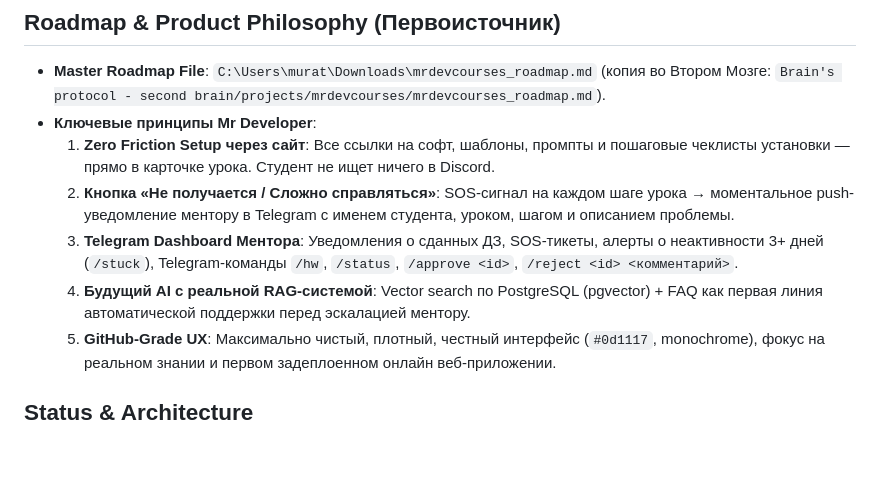
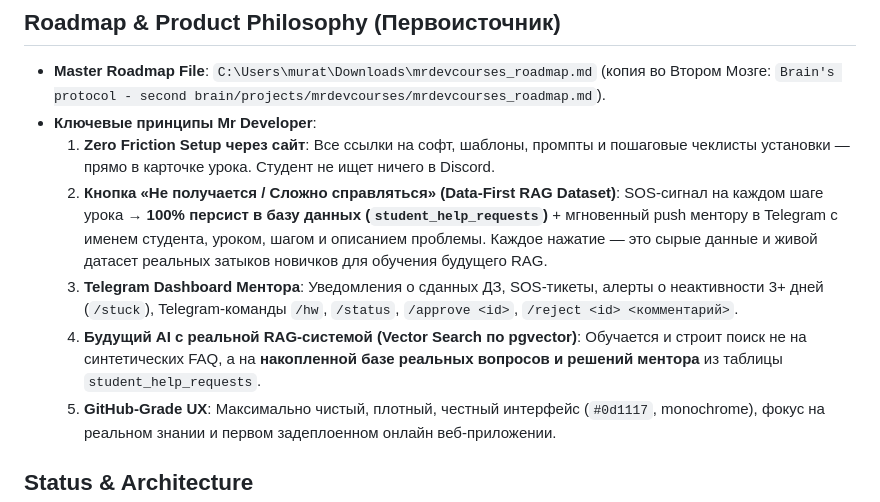
Before and after one commit to MrSgemaSeny/MrDevCourses, a Markdown page: .agents/CONTEXT.md, the part around the change. Rendered like a GitHub page; blank space fills up the shorter version.

Commit message:
docs(rag-dataset): record data-first principle for student help requests

```diff
--- a/.agents/CONTEXT.md
+++ b/.agents/CONTEXT.md
@@ -4,9 +4,9 @@
 - **Master Roadmap File**: `C:\Users\murat\Downloads\mrdevcourses_roadmap.md` (копия во Втором Мозге: `Brain's protocol - second brain/projects/mrdevcourses/mrdevcourses_roadmap.md`).
 - **Ключевые принципы Mr Developer**:
   1. **Zero Friction Setup через сайт**: Все ссылки на софт, шаблоны, промпты и пошаговые чеклисты установки — прямо в карточке урока. Студент не ищет ничего в Discord.
-  2. **Кнопка «Не получается / Сложно справляться»**: SOS-сигнал на каждом шаге урока → моментальное push-уведомление ментору в Telegram с именем студента, уроком, шагом и описанием проблемы.
+  2. **Кнопка «Не получается / Сложно справляться» (Data-First RAG Dataset)**: SOS-сигнал на каждом шаге урока → **100% персист в базу данных (`student_help_requests`)** + мгновенный push ментору в Telegram с именем студента, уроком, шагом и описанием проблемы. Каждое нажатие — это сырые данные и живой датасет реальных затыков новичков для обучения будущего RAG.
   3. **Telegram Dashboard Ментора**: Уведомления о сданных ДЗ, SOS-тикеты, алерты о неактивности 3+ дней (`/stuck`), Telegram-команды `/hw`, `/status`, `/approve <id>`, `/reject <id> <комментарий>`.
-  4. **Будущий AI с реальной RAG-системой**: Vector search по PostgreSQL (pgvector) + FAQ как первая линия автоматической поддержки перед эскалацией ментору.
+  4. **Будущий AI с реальной RAG-системой (Vector Search по pgvector)**: Обучается и строит поиск не на синтетических FAQ, а на **накопленной базе реальных вопросов и решений ментора** из таблицы `student_help_requests`.
   5. **GitHub-Grade UX**: Максимально чистый, плотный, честный интерфейс (`#0d1117`, monochrome), фокус на реальном знании и первом задеплоенном онлайн веб-приложении.
 
 ## Status & Architecture
```
